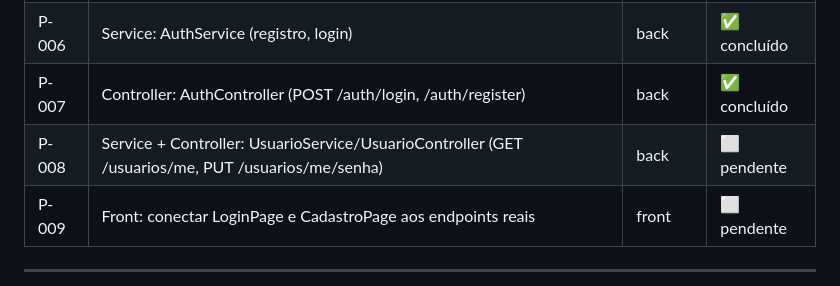
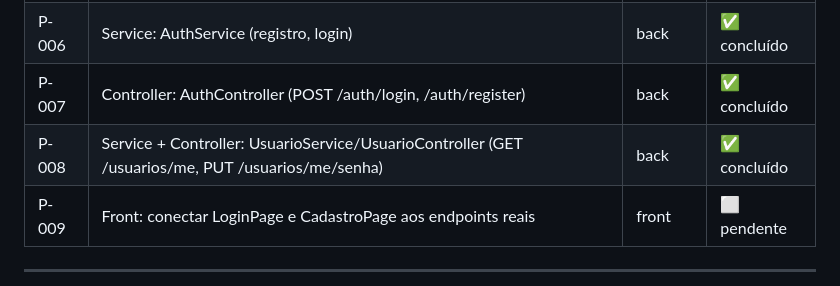
Before and after one commit to Joopbarbosa/Pense-Precifique-BackEnd, a Markdown page: claude/prompts/BACKLOG.md, the part around the change. Drawn GitHub-style.

Commit message:
chore(backlog): marca P-008 e Épico 1 como concluídos
Co-Authored-By: Claude Sonnet 4.6 <noreply@anthropic.com>

```diff
--- a/claude/prompts/BACKLOG.md
+++ b/claude/prompts/BACKLOG.md
@@ -23,7 +23,7 @@
 | P-005 | Security: JwtTokenProvider, JwtAuthenticationFilter, UserDetailsServiceImpl | back | ✅ concluído |
 | P-006 | Service: AuthService (registro, login) | back | ✅ concluído |
 | P-007 | Controller: AuthController (POST /auth/login, /auth/register) | back | ✅ concluído |
-| P-008 | Service + Controller: UsuarioService/UsuarioController (GET /usuarios/me, PUT /usuarios/me/senha) | back | ⬜ pendente |
+| P-008 | Service + Controller: UsuarioService/UsuarioController (GET /usuarios/me, PUT /usuarios/me/senha) | back | ✅ concluído |
 | P-009 | Front: conectar LoginPage e CadastroPage aos endpoints reais | front | ⬜ pendente |
 
 ---
```
Also changed, not shown: CLAUDE.md (+1 -1 lines).
